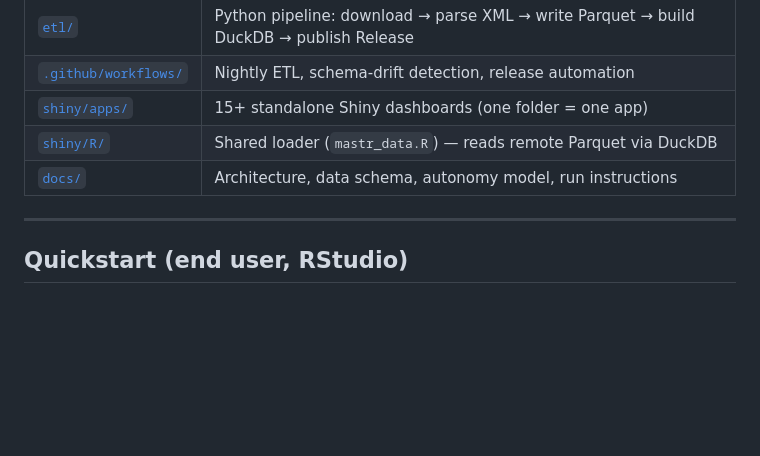
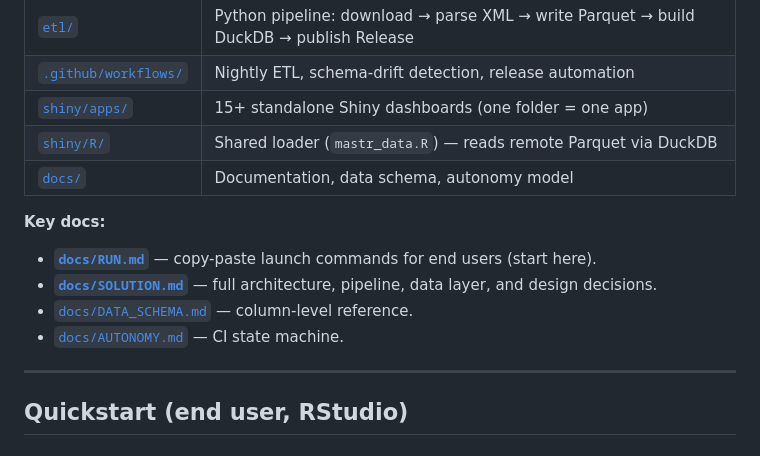
Before and after one commit to Tarekchehahde/mastr-shiny, a Markdown page: README.md, the part around the change. Rendered like a GitHub page; blank space fills up the shorter version.

```diff
--- a/README.md
+++ b/README.md
@@ -19,7 +19,13 @@ Germany's official register of all electricity- and gas-market units.
 | [`.github/workflows/`](.github/workflows/) | Nightly ETL, schema-drift detection, release automation |
 | [`shiny/apps/`](shiny/apps/) | 15+ standalone Shiny dashboards (one folder = one app) |
 | [`shiny/R/`](shiny/R/) | Shared loader (`mastr_data.R`) — reads remote Parquet via DuckDB |
-| [`docs/`](docs/) | Architecture, data schema, autonomy model, run instructions |
+| [`docs/`](docs/) | Documentation, data schema, autonomy model |
+
+**Key docs:**
+- **[`docs/RUN.md`](docs/RUN.md)** — copy-paste launch commands for end users (start here).
+- **[`docs/SOLUTION.md`](docs/SOLUTION.md)** — full architecture, pipeline, data layer, and design decisions.
+- [`docs/DATA_SCHEMA.md`](docs/DATA_SCHEMA.md) — column-level reference.
+- [`docs/AUTONOMY.md`](docs/AUTONOMY.md) — CI state machine.
 
 ---
 
```
Also changed, not shown: docs/RUN.md (added, +140 -0 lines), docs/SOLUTION.md (added, +481 -0 lines).
